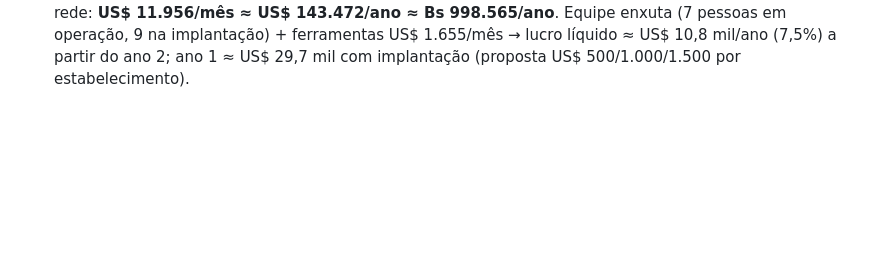
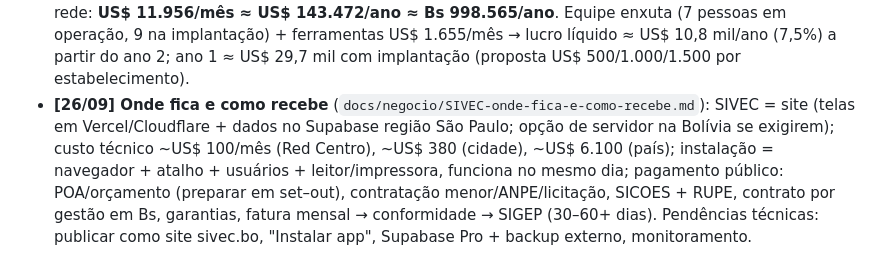
Before and after one commit to papsanluisscz-cell/sivec-pap-mapa, a Markdown page: docs/SIVEC-ideias-proposta.md, the part around the change. Rendered like a GitHub page; blank space fills up the shorter version.

```diff
--- a/docs/SIVEC-ideias-proposta.md
+++ b/docs/SIVEC-ideias-proposta.md
@@ -874,3 +874,4 @@ Baseado na história clínica perinatal (CLAP/OPS) e na carteirinha perinatal, e
 - **[26/09] Correção do autor:** não é piloto — **San Luis já foi o piloto**; a proposta é **ampliar** (Red Centro → outras redes). Slides "piloto", "medimos" (antes / com SIVEC / meta na rede), "resultados" e "cierre" ajustados. **Pesquisa de mercado e preço** em `docs/negocio/SIVEC-precios-mercado.md`: não existe nada igual; registros públicos (SITAM, SISCAN, CSMS) são do governo, grátis e só registram; Austrália pagou A$ 220 mi/5 anos à Telstra pelo registro nacional; prontuários completos: Rayen ~US$ 6 mil de licença por estabelecimento, Epic US$ 500–1.000/leito, TELUS CAD 100+/mês por médico. Na Bolívia o Ministério tem SOAPS/SICE (SUIS, software livre) → vender o SIVEC como o circuito que falta e exportar para SNIS. **Proposta SIVEC PAP:** Bs 700/mês por centro de 1º nível, Bs 1.750 por hospital 2º nível, Bs 3.500 por laboratório/3º nível; implantação Bs 3.500/7.000/10.500. Red Centro ≈ Bs 138.600/ano (≈ Bs 29 por toma) + Bs 35.000 de implantação → ANPE. SIVEC geral: US$ 180/1.400/3.800 por mês por nível.
 - **[26/09] Métrica Bolívia** (`docs/negocio/SIVEC-metrica-Bolivia.xlsx`, fórmulas vivas): preços do autor US$ 100 (1º nível), 250 (2º), 501 (3º/lab/oncológico) + **US$ 300 por rede (proposta, editável)**. Por departamento (106 redes, ~3.410 centros, 249 hospitais 2º, 51 de 3º/labs; estimativas marcadas) → Bolívia 100% ≈ **US$ 460.600/mês ≈ US$ 5,5 mi/ano (Bs 38,5 mi)**; 16 maiores cidades ≈ US$ 1,3 mi/ano. Fases: Red Centro US$ 1.951/mês; município SCZ US$ 14.208/mês; departamento SCZ US$ 104.813/mês; Bolívia US$ 460.601/mês. Equipe por fase (3 → 9 → 21 → 48 pessoas, 17 cargos) e ferramentas (Supabase, WhatsApp API, Sentry, backup, pentest…). Lucro líquido: negativo nas fases 1–2, ≈ US$ 479 mil/ano na fase 3 e ≈ US$ 2,76 mi/ano na fase 4 (margem ~50%).
 - **[26/09] Métrica só Santa Cruz de la Sierra** (`docs/negocio/SIVEC-metrica-SantaCruz.xlsx`): 4 redes municipais, 65 centros de 1º nível (Red Centro 9 reais; Norte/Sur/Este estimados), 5 hospitais municipais de 2º nível (Francés, Villa 1ro de Mayo, Pampa de la Isla, Plan 3000, Bajío del Oriente), 5 de 3º nível (SJD, Japonés, Niños, Percy Boland + 1 a confirmar) e o Oncológico (4º). Com os preços do autor + US$ 300 por rede: **US$ 11.956/mês ≈ US$ 143.472/ano ≈ Bs 998.565/ano**. Equipe enxuta (7 pessoas em operação, 9 na implantação) + ferramentas US$ 1.655/mês → lucro líquido ≈ US$ 10,8 mil/ano (7,5%) a partir do ano 2; ano 1 ≈ US$ 29,7 mil com implantação (proposta US$ 500/1.000/1.500 por estabelecimento).
+- **[26/09] Onde fica e como recebe** (`docs/negocio/SIVEC-onde-fica-e-como-recebe.md`): SIVEC = site (telas em Vercel/Cloudflare + dados no Supabase região São Paulo; opção de servidor na Bolívia se exigirem); custo técnico ~US$ 100/mês (Red Centro), ~US$ 380 (cidade), ~US$ 6.100 (país); instalação = navegador + atalho + usuários + leitor/impressora, funciona no mesmo dia; pagamento público: POA/orçamento (preparar em set–out), contratação menor/ANPE/licitação, SICOES + RUPE, contrato por gestão em Bs, garantias, fatura mensal → conformidade → SIGEP (30–60+ dias). Pendências técnicas: publicar como site sivec.bo, "Instalar app", Supabase Pro + backup externo, monitoramento.
```
Also changed, not shown: docs/negocio/SIVEC-onde-fica-e-como-recebe.md (added, +74 -0 lines).
